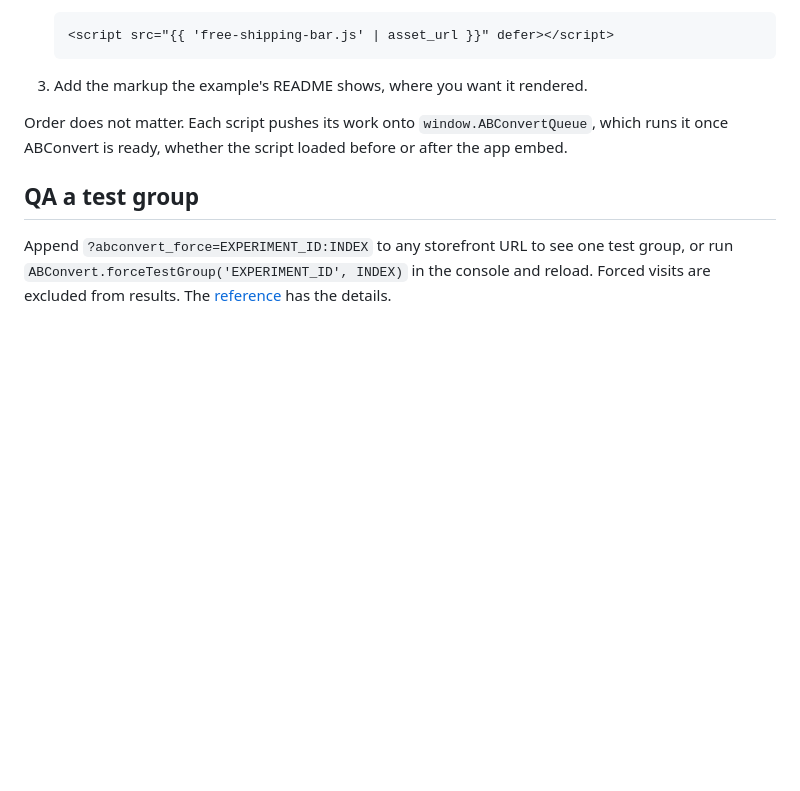
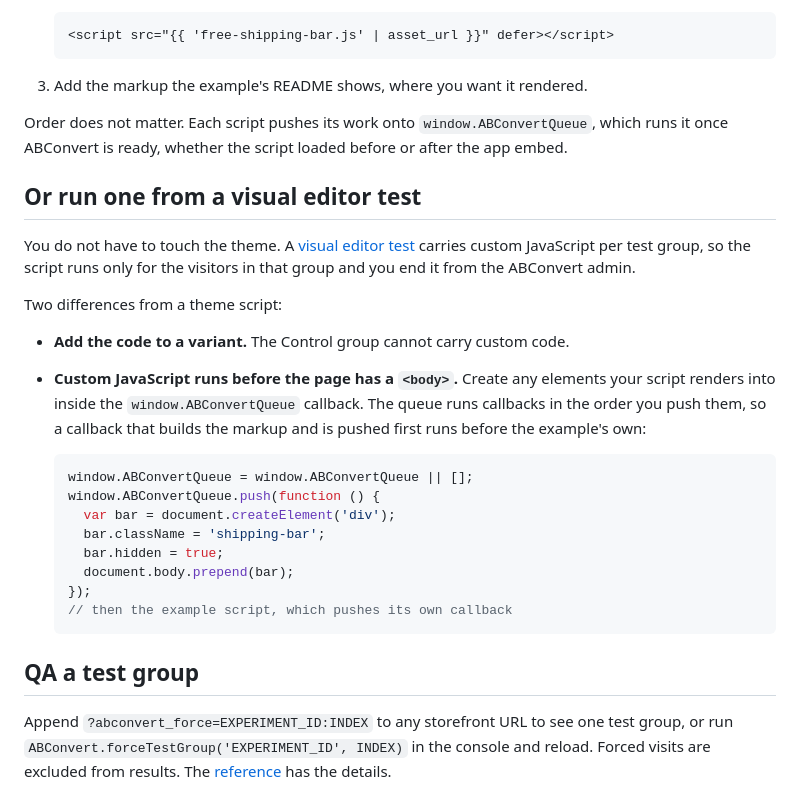
Before and after one commit to ABConvert/abconvert-cookbook, a Markdown page: browser-api/README.md, the part around the change. Rendered like a GitHub page; blank space fills up the shorter version.

Commit message:
docs: an example can run as a visual editor test's custom JavaScript
Verified on a dev store: custom JS is injected as a page script, so the
browser API is reachable. It runs before the page has a body, so markup
has to be built inside the queue callback.

Co-Authored-By: Claude Opus 5 <noreply@anthropic.com>

````diff
--- a/browser-api/README.md
+++ b/browser-api/README.md
@@ -46,6 +46,26 @@ The mock is for development only. On a store, the ABConvert app embed publishes
 
 Order does not matter. Each script pushes its work onto `window.ABConvertQueue`, which runs it once ABConvert is ready, whether the script loaded before or after the app embed.
 
+## Or run one from a visual editor test
+
+You do not have to touch the theme. A [visual editor test](https://docs.abconvert.io/experiments/visual-editor-test) carries custom JavaScript per test group, so the script runs only for the visitors in that group and you end it from the ABConvert admin.
+
+Two differences from a theme script:
+
+- **Add the code to a variant.** The Control group cannot carry custom code.
+- **Custom JavaScript runs before the page has a `<body>`.** Create any elements your script renders into inside the `window.ABConvertQueue` callback. The queue runs callbacks in the order you push them, so a callback that builds the markup and is pushed first runs before the example's own:
+
+  ```js
+  window.ABConvertQueue = window.ABConvertQueue || [];
+  window.ABConvertQueue.push(function () {
+    var bar = document.createElement('div');
+    bar.className = 'shipping-bar';
+    bar.hidden = true;
+    document.body.prepend(bar);
+  });
+  // then the example script, which pushes its own callback
+  ```
+
 ## QA a test group
 
 Append `?abconvert_force=EXPERIMENT_ID:INDEX` to any storefront URL to see one test group, or run `ABConvert.forceTestGroup('EXPERIMENT_ID', INDEX)` in the console and reload. Forced visits are excluded from results. The [reference](https://docs.abconvert.io/api-reference/browser-api#force-a-test-group) has the details.
````
